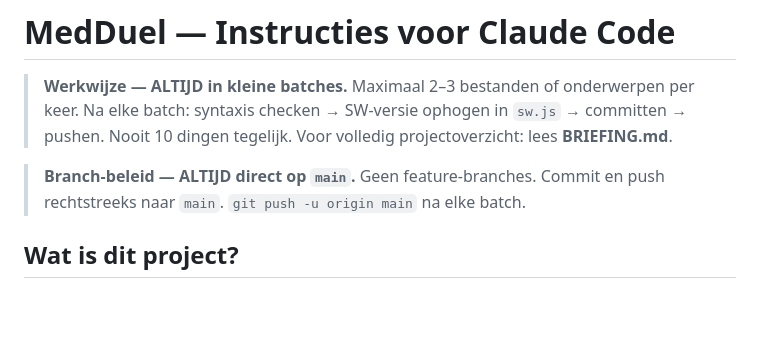
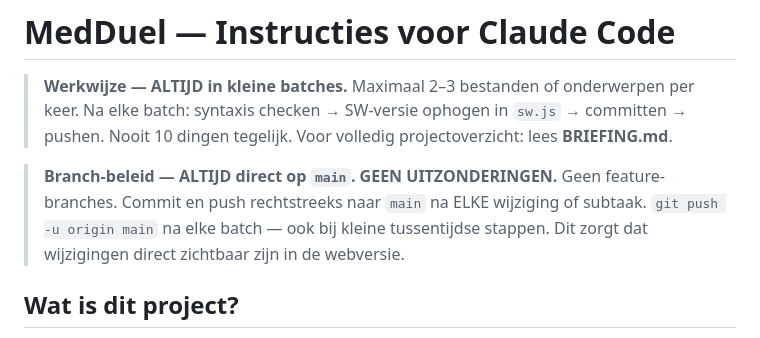
Before and after one commit to EhsanRS/medduel, a Markdown page: CLAUDE.md, the part around the change. Rendered like a GitHub page; blank space fills up the shorter version.

Commit message:
docs: push-naar-main beleid verduidelijkt in CLAUDE.md
https://claude.ai/code/session_0116dxunQArZQbhL7Lm4iAFW

```diff
--- a/CLAUDE.md
+++ b/CLAUDE.md
@@ -5,9 +5,10 @@
 > syntaxis checken → SW-versie ophogen in `sw.js` → committen → pushen.
 > Nooit 10 dingen tegelijk. Voor volledig projectoverzicht: lees **BRIEFING.md**.
 
-> **Branch-beleid — ALTIJD direct op `main`.**
-> Geen feature-branches. Commit en push rechtstreeks naar `main`.
-> `git push -u origin main` na elke batch.
+> **Branch-beleid — ALTIJD direct op `main`. GEEN UITZONDERINGEN.**
+> Geen feature-branches. Commit en push rechtstreeks naar `main` na ELKE wijziging of subtaak.
+> `git push -u origin main` na elke batch — ook bij kleine tussentijdse stappen.
+> Dit zorgt dat wijzigingen direct zichtbaar zijn in de webversie.
 
 ## Wat is dit project?
 
```
